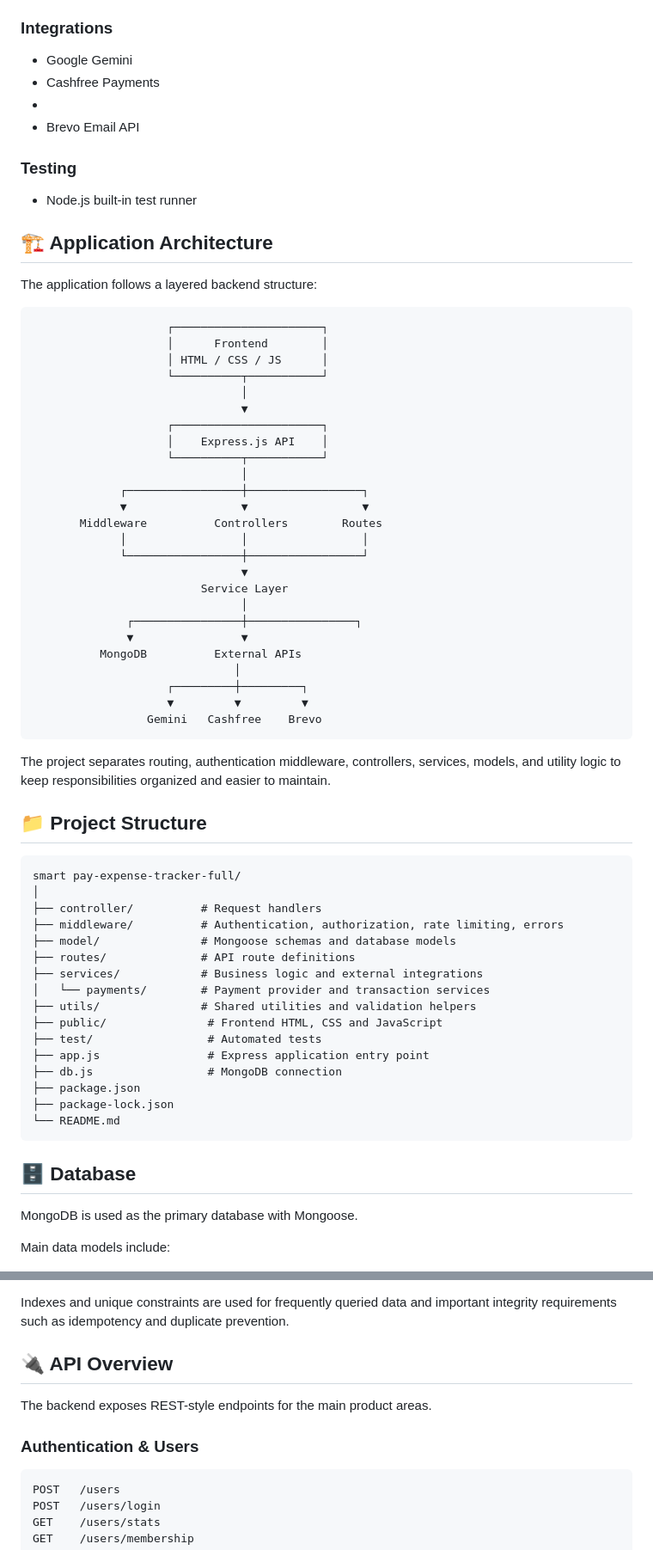
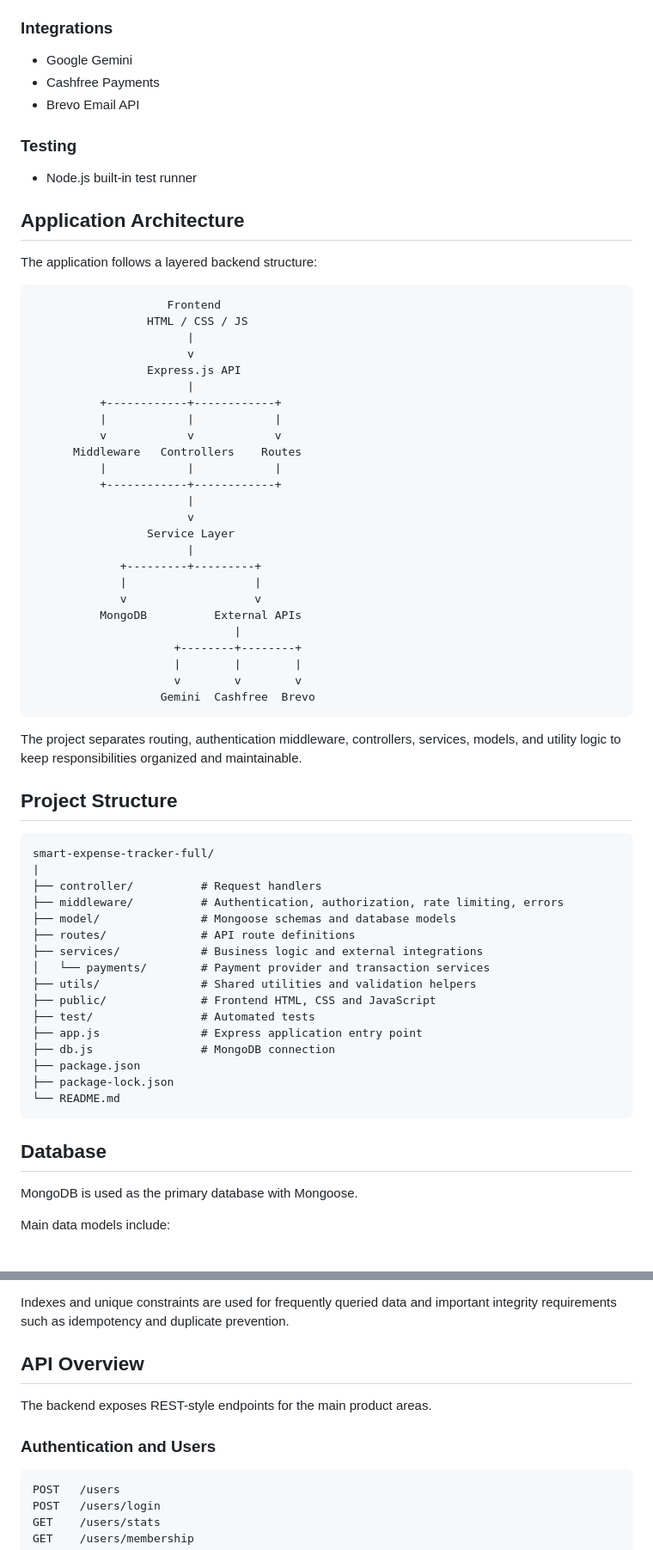
Before and after one commit to ara-ui/Smartpay-expense-tracker, a Markdown page: README.md, 2 parts joined by grey strips. Shown at 86% size. Rendered like a GitHub page.

````diff
--- a/README.md
+++ b/README.md
@@ -138,53 +150,54 @@ Features include:
 - Environment-based secrets
 
 ### Integrations
+
 - Google Gemini
 - Cashfree Payments
--
 - Brevo Email API
 
 ### Testing
+
 - Node.js built-in test runner
 
-## 🏗️ Application Architecture
+## Application Architecture
 
 The application follows a layered backend structure:
 
 ```text
-                    ┌──────────────────────┐
-                    │      Frontend        │
-                    │ HTML / CSS / JS      │
-                    └──────────┬───────────┘
-                               │
-                               ▼
-                    ┌──────────────────────┐
-                    │    Express.js API    │
-                    └──────────┬───────────┘
-                               │
-             ┌─────────────────┼─────────────────┐
-             ▼                 ▼                 ▼
-       Middleware          Controllers        Routes
-             │                 │                 │
-             └─────────────────┼─────────────────┘
-                               ▼
-                         Service Layer
-                               │
-              ┌────────────────┼────────────────┐
-              ▼                ▼
+                    Frontend
+                 HTML / CSS / JS
+                       |
+                       v
+                 Express.js API
+                       |
+          +------------+------------+
+          |            |            |
+          v            v            v
+      Middleware   Controllers    Routes
+          |            |            |
+          +------------+------------+
+                       |
+                       v
+                 Service Layer
+                       |
+             +---------+---------+
+             |                   |
+             v                   v
           MongoDB          External APIs
-                              │
-                    ┌─────────┼─────────┐
-                    ▼         ▼         ▼
-                 Gemini   Cashfree    Brevo
+                              |
+                     +--------+--------+
+                     |        |        |
+                     v        v        v
+                   Gemini  Cashfree  Brevo
 ```
 
-The project separates routing, authentication middleware, controllers, services, models, and utility logic to keep responsibilities organized and easier to maintain.
+The project separates routing, authentication middleware, controllers, services, models, and utility logic to keep responsibilities organized and maintainable.
 
-## 📁 Project Structure
+## Project Structure
 
 ```text
-smart pay-expense-tracker-full/
-│
+smart-expense-tracker-full/
+|
 ├── controller/          # Request handlers
 ├── middleware/          # Authentication, authorization, rate limiting, errors
 ├── model/               # Mongoose schemas and database models
@@ -192,16 +205,16 @@ smart pay-expense-tracker-full/
 ├── services/            # Business logic and external integrations
 │   └── payments/        # Payment provider and transaction services
 ├── utils/               # Shared utilities and validation helpers
-├── public/               # Frontend HTML, CSS and JavaScript
-├── test/                 # Automated tests
-├── app.js                # Express application entry point
-├── db.js                 # MongoDB connection
+├── public/              # Frontend HTML, CSS and JavaScript
+├── test/                # Automated tests
+├── app.js               # Express application entry point
+├── db.js                # MongoDB connection
 ├── package.json
 ├── package-lock.json
 └── README.md
 ```
 
-## 🗄️ Database
+## Database
 
 MongoDB is used as the primary database with Mongoose.
 
@@ -223,11 +236,11 @@ Main data models include:
 
 Indexes and unique constraints are used for frequently queried data and important integrity requirements such as idempotency and duplicate prevention.
 
-## 🔌 API Overview
+## API Overview
 
 The backend exposes REST-style endpoints for the main product areas.
 
-### Authentication & Users
+### Authentication and Users
 
 ```text
 POST   /users
````
Also changed, not shown: other parts of README.md (+68 -57 lines).
